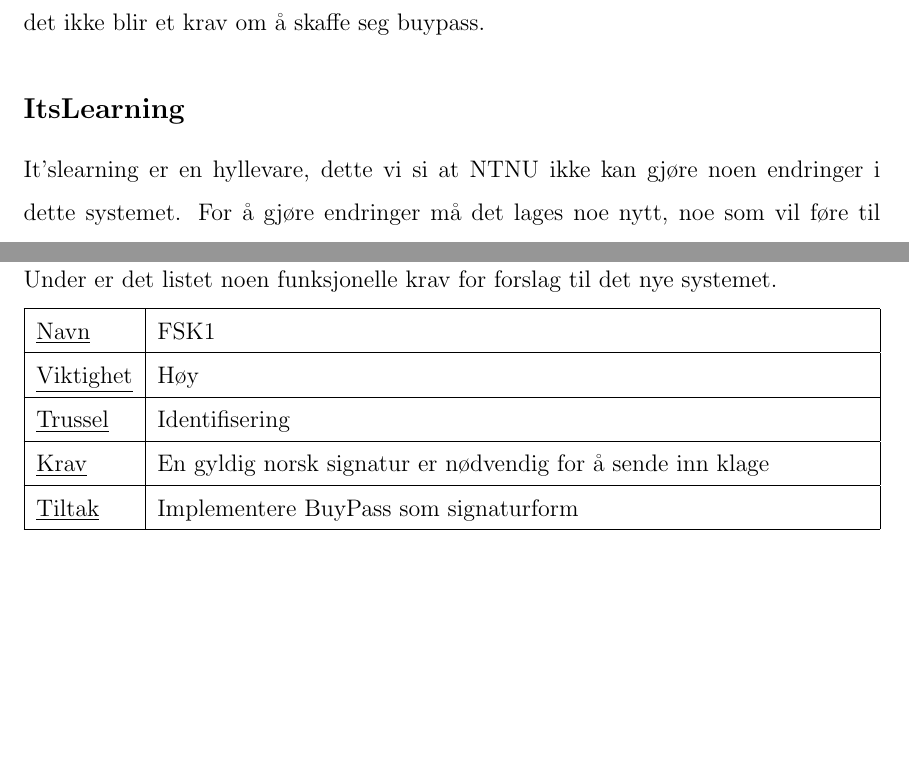
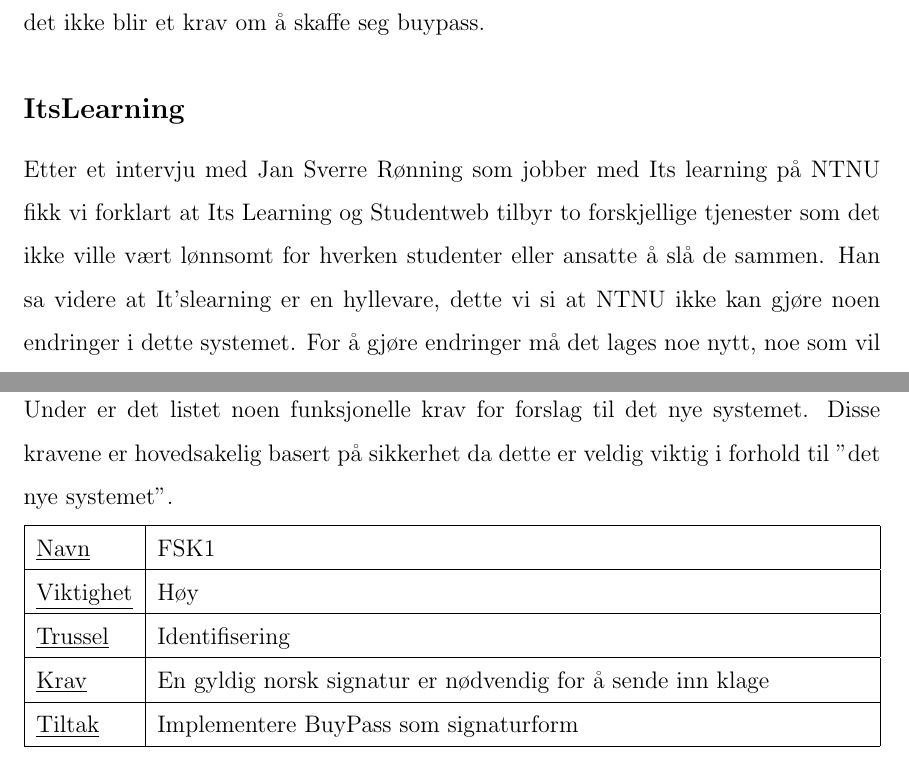
Before and after one commit to harahauk/TDT4175, a LaTeX document (Rapport.tex): two parts of pages 7 and 11 of 14, joined at a grey line, cut so that both start at the same text, the shorter picture padded with empty space. Compiled offline with pdfLaTeX.

Commit message:
sikkerhet

```diff
--- a/Rapport.tex
+++ b/Rapport.tex
@@ -81,11 +81,10 @@
 
 
 \subsection*{ItsLearning}
-It’slearning er en hyllevare, dette vi si at NTNU ikke kan gjøre noen endringer i dette systemet. For å gjøre endringer må det lages noe nytt, noe som vil føre til store kostnader.
+Etter et intervju med Jan Sverre Rønning som jobber med Its learning på NTNU fikk vi forklart at Its Learning og Studentweb tilbyr to forskjellige tjenester som det ikke ville vært lønnsomt for hverken studenter eller ansatte å slå de sammen. Han sa videre at It’slearning er en hyllevare, dette vi si at NTNU ikke kan gjøre noen endringer i dette systemet. For å gjøre endringer må det lages noe nytt, noe som vil føre til store kostnader.
 
 
 \subsection{Nye StudentWeb}
-%[Modell]
 
 \includegraphics[width=0.9 \textwidth]{nyestudentweb}
 
@@ -177,9 +176,9 @@
 \end{tabularx}
 
 
-\subsection{Funksjonelle krav}
+\subsection{Funksjonelle krav - Sikkerhet}
 
-Under er det listet noen funksjonelle krav for forslag til det nye systemet.
+Under er det listet noen funksjonelle krav for forslag til det nye systemet. Disse kravene er hovedsakelig basert på sikkerhet da dette er veldig viktig i forhold til "det nye systemet".
 
 \begin{tabularx}{\textwidth}{|l|X|}
   \hline
```
Also changed, not shown: Rapport.tex (1 more changed lines).
